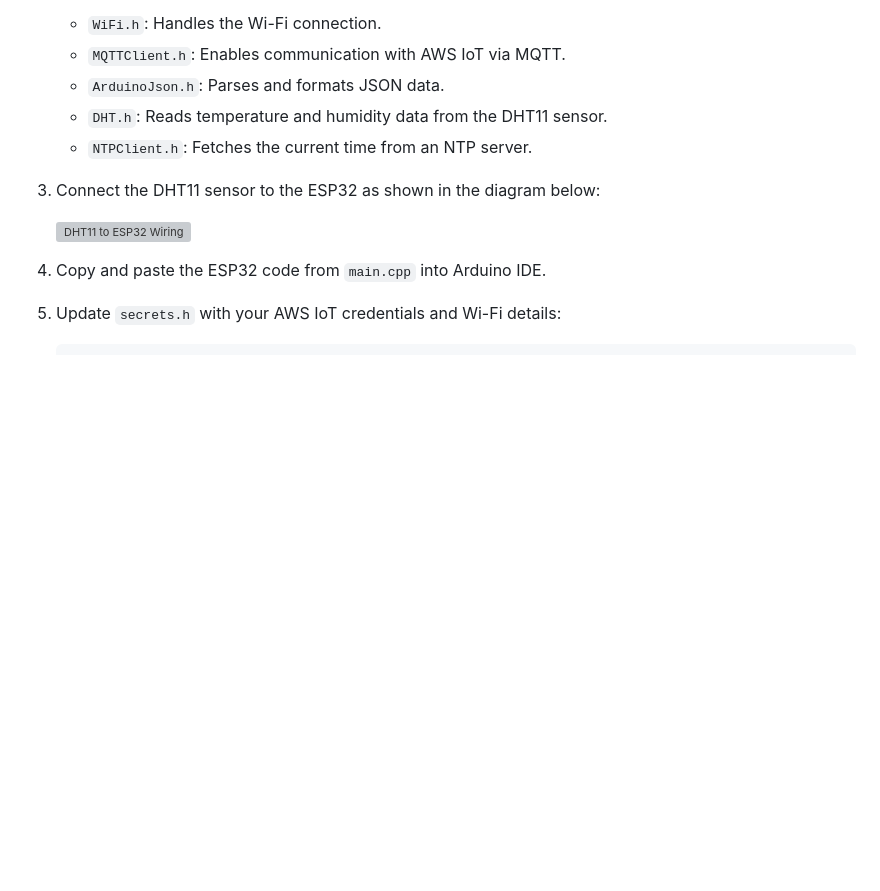
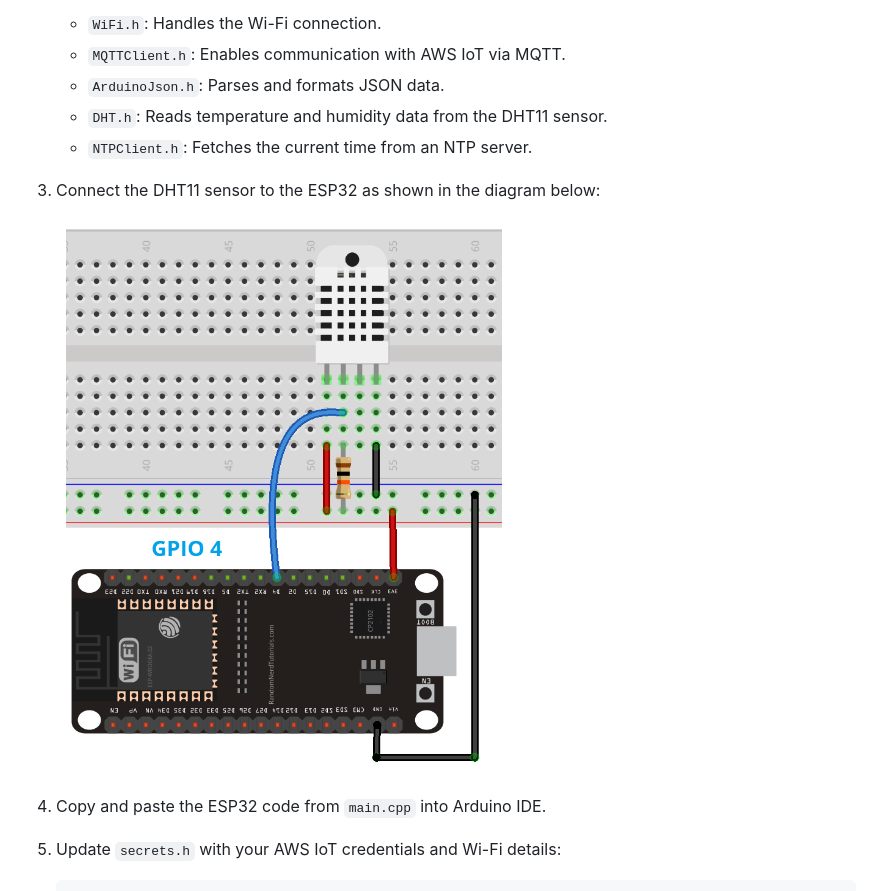
Before and after one commit to epic41z0/dht11-sensor-aws-dashboard, a Markdown page: README.md, the part around the change. Drawn GitHub-style; blank space fills up the shorter version; grey boxes are pictures that could not be loaded.

Commit message:
Update README with latest changes

```diff
--- a/README.md
+++ b/README.md
@@ -54,7 +54,7 @@ To configure the ESP32 to read data from the DHT11 sensor and send it to AWS IoT
    - `NTPClient.h`: Fetches the current time from an NTP server.
 3. Connect the DHT11 sensor to the ESP32 as shown in the diagram below:
 
-   ![DHT11 to ESP32 Wiring](images/dht22ESP32bild.png)
+   ![DHT11 to ESP32 Wiring](images/dht22ESP32bild.PNG)
 
 4. Copy and paste the ESP32 code from `main.cpp` into Arduino IDE.
 5. Update `secrets.h` with your AWS IoT credentials and Wi-Fi details:
```
